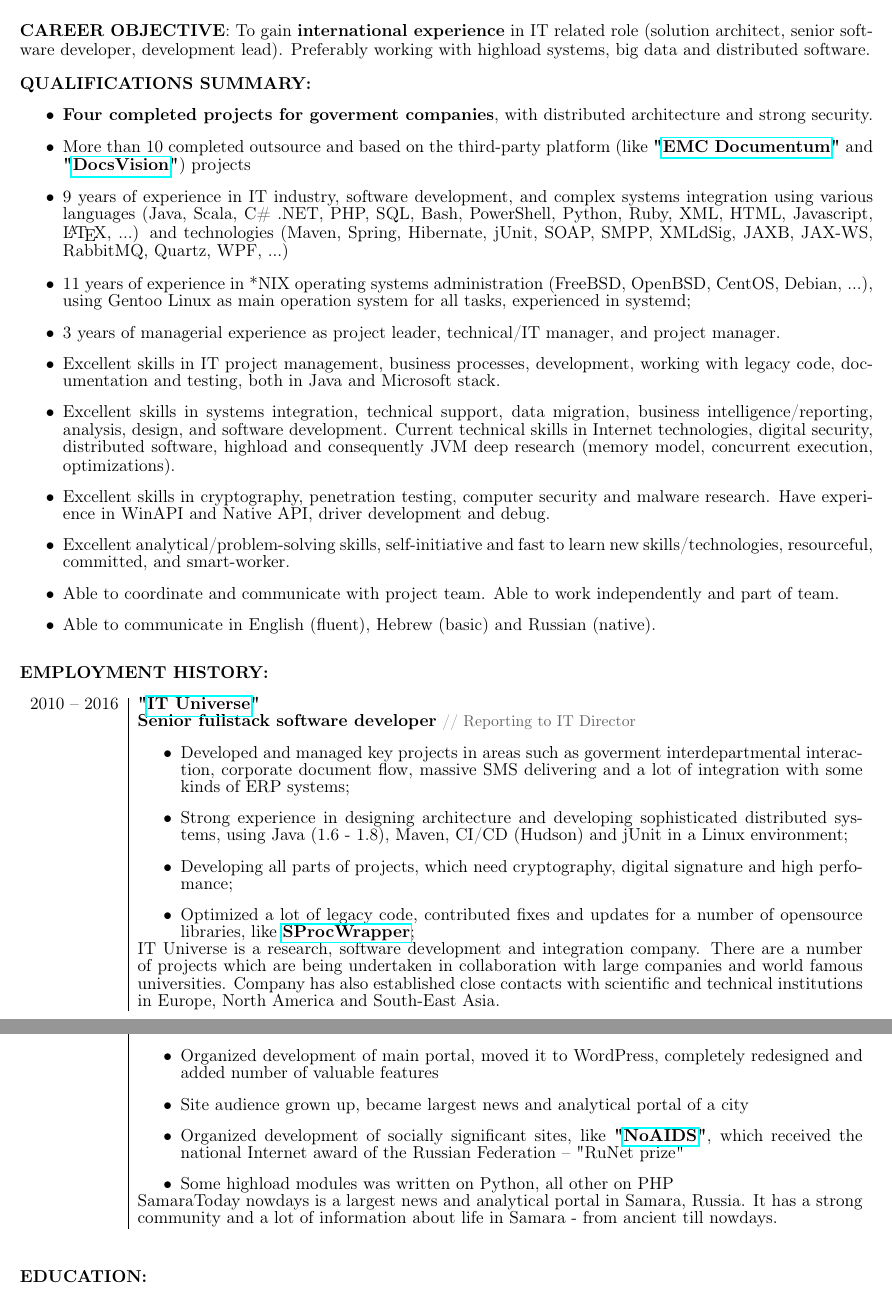
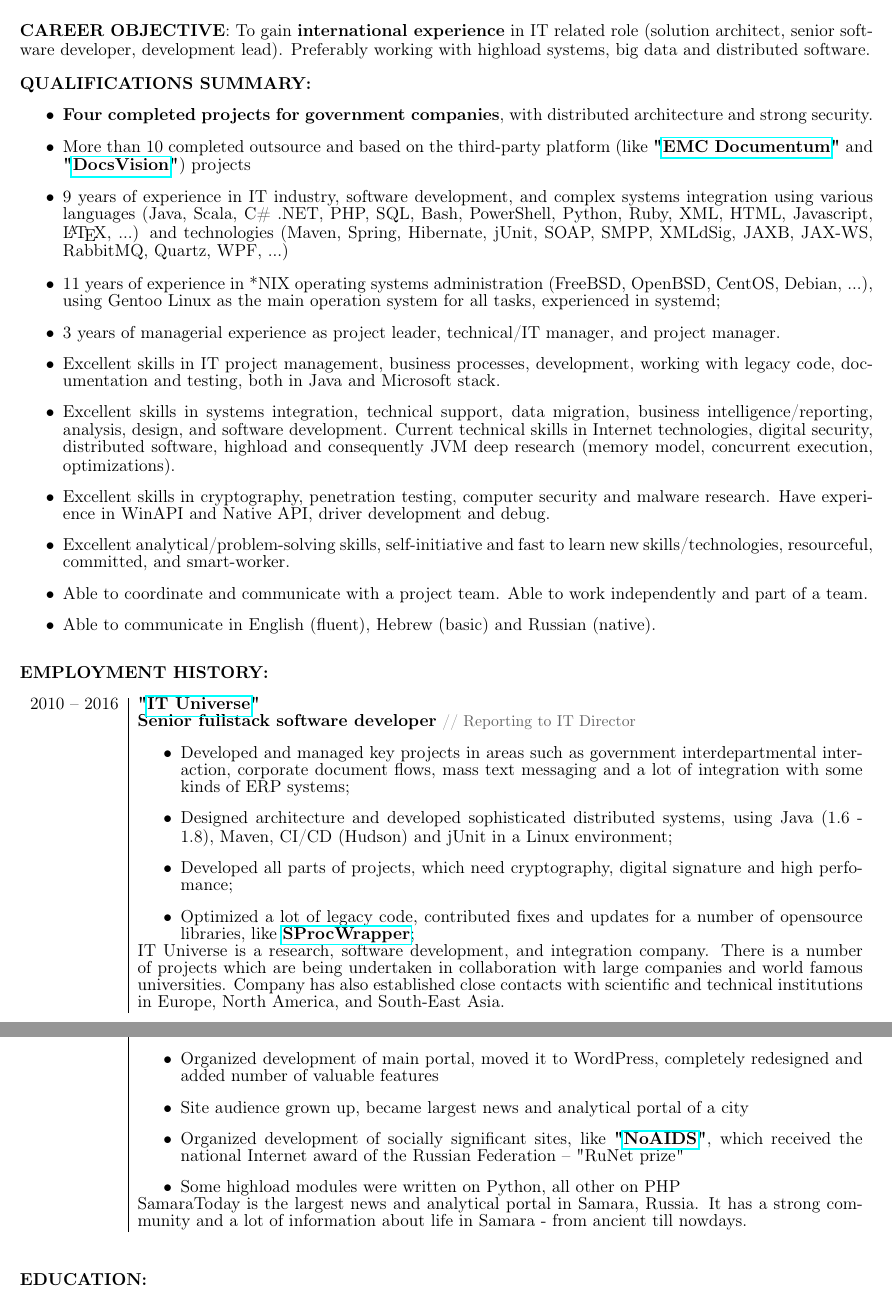
Before and after one commit to akushsky/CV, a LaTeX document (english.tex): two parts of pages 1 and 2 of 2, joined at a grey line, cut so that both start at the same text. Compiled offline with pdfLaTeX.

Commit message:
Some fixes in english

```diff
--- a/english.tex
+++ b/english.tex
@@ -65,23 +65,23 @@
 \begin{itemize}
 \ifproduct
 \else
-\item \textbf{Four completed projects for goverment companies}, with distributed architecture and strong security.
+\item \textbf{Four completed projects for government companies}, with distributed architecture and strong security.
 \item More than 10 completed outsource and based on the third-party platform (like \textbf{"\href{http://www.emc.com/enterprise-content-management/documentum/index.htm?id=59}{EMC Documentum}"} and \textbf{"\href{http://www.docsvision.com/eng/o-kompanii/}{DocsVision}"}) projects
 \item 9 years of experience in IT industry, software development, and complex systems integration using various languages (Java, Scala, C\# .NET, PHP, SQL, Bash, PowerShell, Python, Ruby, XML, HTML, Javascript, \LaTeX, ...) and technologies (Maven, Spring, Hibernate, jUnit, SOAP, SMPP, XMLdSig, JAXB, JAX-WS, RabbitMQ, Quartz, WPF, ...)
-\item 11 years of experience in *NIX operating systems administration (FreeBSD, OpenBSD, CentOS, Debian, ...), using Gentoo Linux as main operation system for all tasks, experienced in systemd;
+\item 11 years of experience in *NIX operating systems administration (FreeBSD, OpenBSD, CentOS, Debian, ...), using Gentoo Linux as the main operation system for all tasks, experienced in systemd;
 \item 3 years of managerial experience as project leader, technical/IT manager, and project manager.
 \item Excellent skills in IT project management, business processes, development, working with legacy code, documentation and testing, both in Java and Microsoft stack.
 \item Excellent skills in systems integration, technical support, data migration, business intelligence/reporting, analysis, design, and software development. Current technical skills in Internet technologies, digital security, distributed software, highload and consequently JVM deep research (memory model, concurrent execution, optimizations).
 \item Excellent skills in cryptography, penetration testing, computer security and malware research. Have experience in WinAPI and Native API, driver development and debug.
 \item Excellent analytical/problem-solving skills, self-initiative and fast to learn new skills/technologies, resourceful, committed, and smart-worker.
-\item Able to coordinate and communicate with project team. Able to work independently and part of team.
+\item Able to coordinate and communicate with a project team. Able to work independently and part of a team.
 \item Able to communicate in English (fluent), Hebrew (basic) and Russian (native).
 \fi
 \end{itemize}
 %\else
 %\noindent {\textbf{Profiles}}: 9 years of relevant experience (software development, solution architecture making);
 %Web, analytics {\em{(e.g.: http://samaratoday.ru/);}}  focusing for complex enterprise solutions and digital cryptography during last 6 years,
-%Windows/Linux development, document flow management projects {\em (on DocsVision platform)}, goverment interdepartmental interaction;
+%Windows/Linux development, document flow management projects {\em (on DocsVision platform)}, government interdepartmental interaction;
 %quite good in technologies and methods: Java, Spring, Hiberate, RabbitMQ, SOAP, XMLdSig, C\# .NET, WPF, PHP, Bash, SQL, LaTeX, VBA, PowerShell, HTML, Javascript, ITIL, AGILE.
 %\newline Education: Computer security and cryptography, master degree, \href{http://www.archive.samsu.ru/en}{Samara State University}.
 \fi
@@ -97,13 +97,13 @@
 \ifdetailed
 & {\textbf{Senior fullstack software developer}} {\color{gray}\small{// Reporting to IT Director}}
 \begin{itemize}
-\item Developed and managed key projects in areas such as goverment interdepartmental interaction, corporate document flow, massive SMS delivering and a lot of integration with some kinds of ERP systems;
-\item Strong experience in designing architecture and developing sophisticated distributed systems, using Java (1.6 - 1.8), Maven, CI/CD (Hudson) and jUnit in a Linux environment;
-\item Developing all parts of projects, which need cryptography, digital signature and high perfomance;
+\item Developed and managed key projects in areas such as government interdepartmental interaction, corporate document flows, mass text messaging and a lot of integration with some kinds of ERP systems;
+\item Designed architecture and developed sophisticated distributed systems, using Java (1.6 - 1.8), Maven, CI/CD (Hudson) and jUnit in a Linux environment;
+\item Developed all parts of projects, which need cryptography, digital signature and high perfomance;
 \item Optimized a lot of legacy code, contributed fixes and updates for a number of opensource libraries, like {\textbf{\href{https://github.com/zalando/java-sproc-wrapper}{SProcWrapper}}};
 \end{itemize}
 \\
-\vspace{1em} & IT Universe is a research, software development and integration company. There are a number of projects which are being undertaken in collaboration with large companies and world famous universities. Company has also established close contacts with scientific and technical institutions in Europe, North America and South-East Asia.  \\
+\vspace{1em} & IT Universe is a research, software development, and integration company. There is a number of projects which are being undertaken in collaboration with large companies and world famous universities. Company has also established close contacts with scientific and technical institutions in Europe, North America, and South-East Asia.  \\
 \newpage
 \fi
 
@@ -121,10 +121,10 @@
 \item Organized development of main portal, moved it to WordPress, completely redesigned and added number of valuable features
 \item Site audience grown up, became largest news and analytical portal of a city
 \item Organized development of socially significant sites, like {\textbf{"\href{http://noaids.ru/}{NoAIDS}"}}, which received the national Internet award of the Russian Federation -- "RuNet prize"
-\item Some highload modules was written on Python, all other on PHP
+\item Some highload modules were written on Python, all other on PHP
 \end{itemize}
 \\
-\vspace{1em} & SamaraToday nowdays is a largest news and analytical portal in Samara, Russia. It has a strong community and a lot of information about life in Samara - from ancient till nowdays. \\
+\vspace{1em} & SamaraToday is the largest news and analytical portal in Samara, Russia. It has a strong community and a lot of information about life in Samara - from ancient till nowdays. \\
 \fi
 
 \ifdetailed
```
Also changed, not shown: english.pdf.
